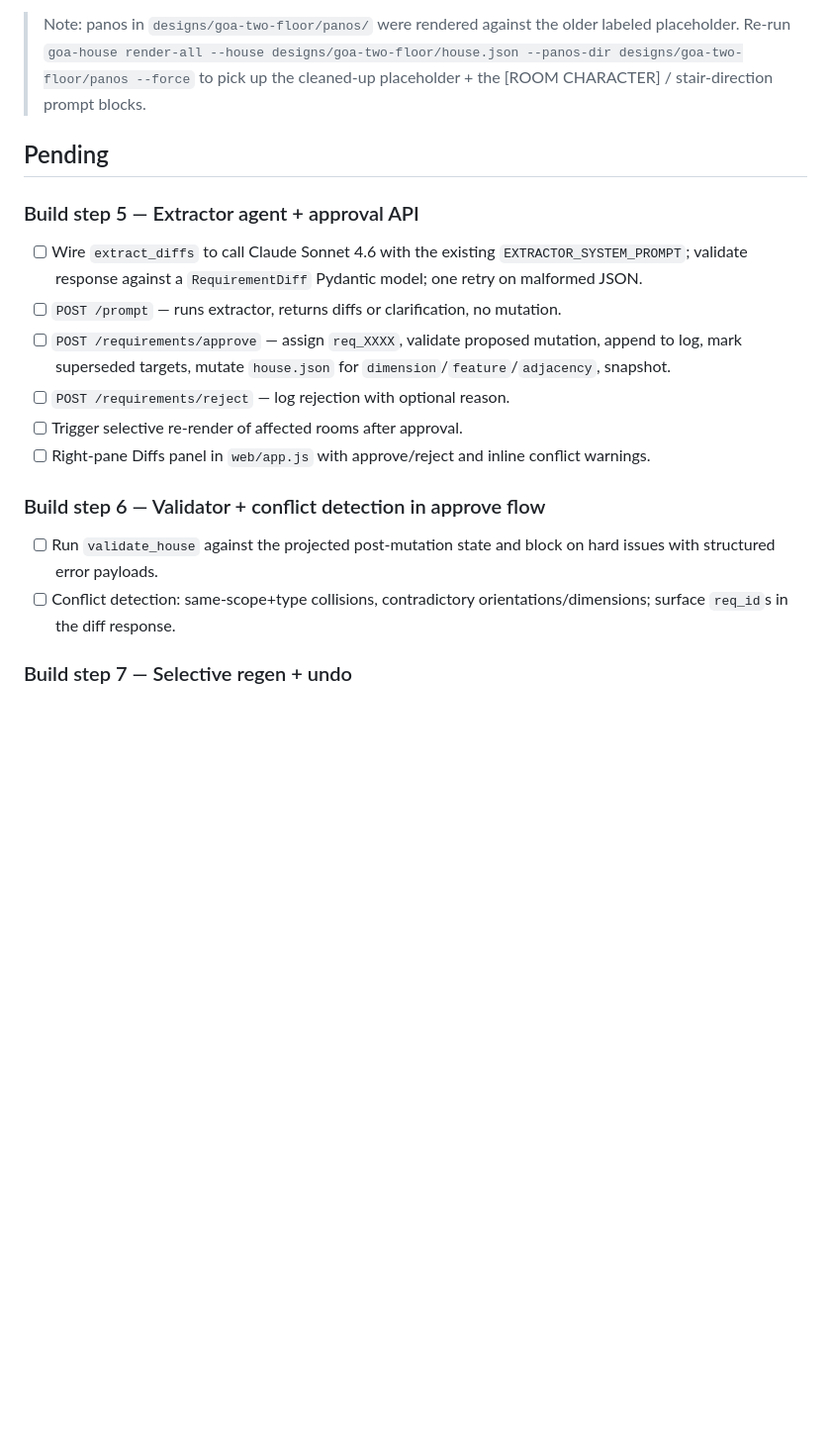
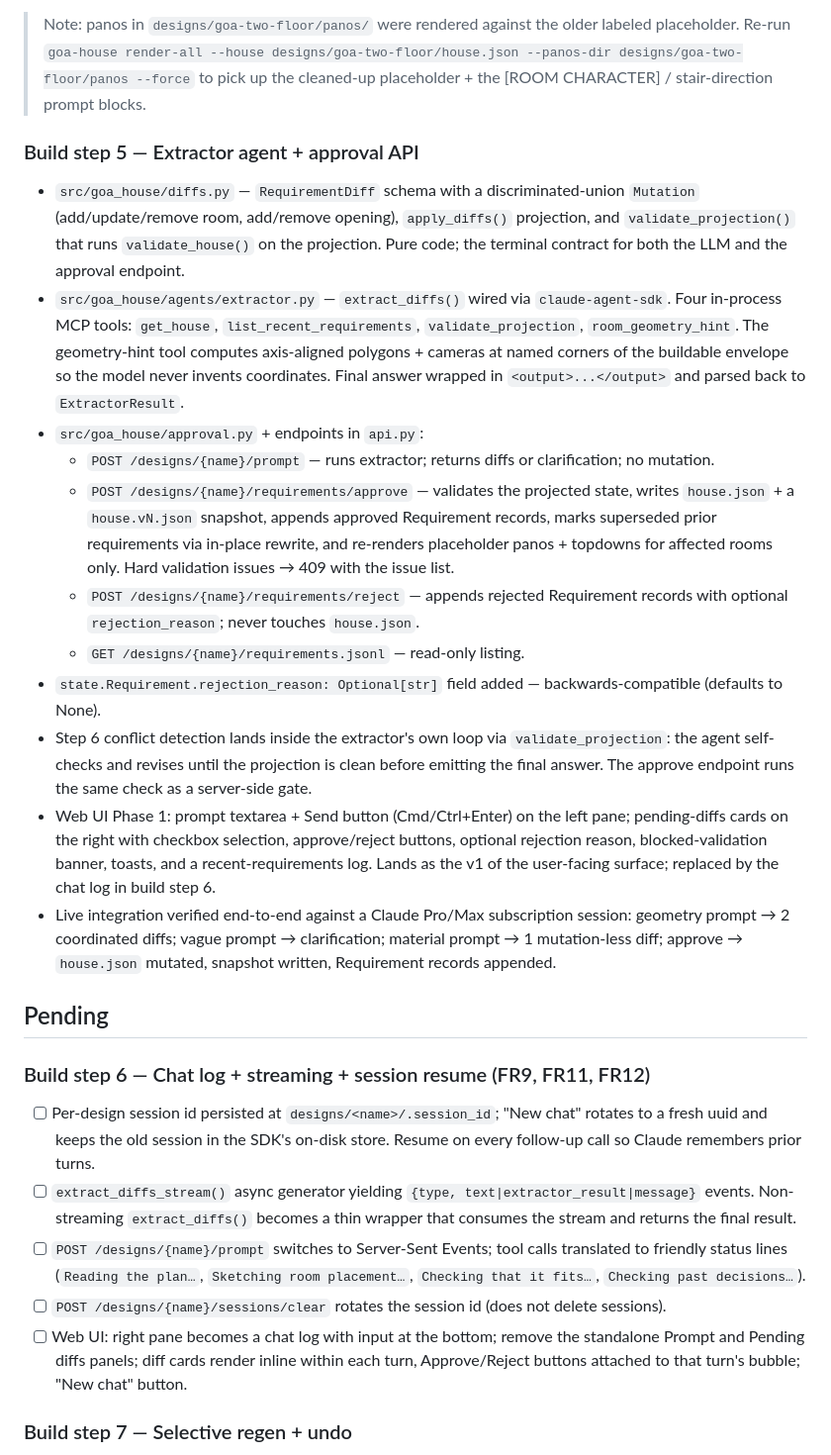
Before and after one commit to sameersegal/House-Designer, a Markdown page: docs/IMPLEMENTATION_LOG.md, the part around the change. Shown at 99% size. Rendered like a GitHub page; blank space fills up the shorter version.

Commit message:
Document chat-log + streaming + session-resume direction
REQUIREMENTS:
- FR9 rewritten to describe the chat panel that replaces the standalone
  prompt + pending diffs UI, with the naive-user contract (friendly
  status lines, no raw JSON or thinking blocks).
- FR11 (new): per-design Claude Agent SDK session continuity, with
  "New chat" rotating the session id without deleting old sessions.
- FR12 (new): SSE streaming of the agent's progress, with status →
  result → error event types.

IMPLEMENTATION_LOG:
- Step 5 promoted to Done with the as-built behaviour (live integration
  verified end-to-end).
- Old Step 6 (validator + conflict detection) absorbed into Step 5
  (now lives inside the extractor's own loop via validate_projection).
- New Step 6: chat log + streaming + session resume, with a checklist
  matching FR9/FR11/FR12.

Doc-only commit; locks in the design before code lands.

https://claude.ai/code/session_016BLNgqDhPcFRcQNLhgMsqo

```diff
--- a/docs/IMPLEMENTATION_LOG.md
+++ b/docs/IMPLEMENTATION_LOG.md
@@ -106,27 +106,71 @@ Update on every merged change.
 > designs/goa-two-floor/panos --force` to pick up the cleaned-up
 > placeholder + the [ROOM CHARACTER] / stair-direction prompt blocks.
 
+### Build step 5 — Extractor agent + approval API
+- `src/goa_house/diffs.py` — `RequirementDiff` schema with a
+  discriminated-union `Mutation` (add/update/remove room, add/remove
+  opening), `apply_diffs()` projection, and `validate_projection()`
+  that runs `validate_house()` on the projection. Pure code; the
+  terminal contract for both the LLM and the approval endpoint.
+- `src/goa_house/agents/extractor.py` — `extract_diffs()` wired via
+  `claude-agent-sdk`. Four in-process MCP tools: `get_house`,
+  `list_recent_requirements`, `validate_projection`,
+  `room_geometry_hint`. The geometry-hint tool computes axis-aligned
+  polygons + cameras at named corners of the buildable envelope so
+  the model never invents coordinates. Final answer wrapped in
+  `<output>...</output>` and parsed back to `ExtractorResult`.
+- `src/goa_house/approval.py` + endpoints in `api.py`:
+  - `POST /designs/{name}/prompt` — runs extractor; returns diffs
+    or clarification; no mutation.
+  - `POST /designs/{name}/requirements/approve` — validates the
+    projected state, writes `house.json` + a `house.vN.json`
+    snapshot, appends approved Requirement records, marks
+    superseded prior requirements via in-place rewrite, and
+    re-renders placeholder panos + topdowns for affected rooms only.
+    Hard validation issues → 409 with the issue list.
+  - `POST /designs/{name}/requirements/reject` — appends rejected
+    Requirement records with optional `rejection_reason`; never
+    touches `house.json`.
+  - `GET /designs/{name}/requirements.jsonl` — read-only listing.
+- `state.Requirement.rejection_reason: Optional[str]` field added —
+  backwards-compatible (defaults to None).
+- Step 6 conflict detection lands inside the extractor's own loop
+  via `validate_projection`: the agent self-checks and revises until
+  the projection is clean before emitting the final answer. The
+  approve endpoint runs the same check as a server-side gate.
+- Web UI Phase 1: prompt textarea + Send button (Cmd/Ctrl+Enter) on
+  the left pane; pending-diffs cards on the right with checkbox
+  selection, approve/reject buttons, optional rejection reason,
+  blocked-validation banner, toasts, and a recent-requirements log.
+  Lands as the v1 of the user-facing surface; replaced by the chat
+  log in build step 6.
+- Live integration verified end-to-end against a Claude Pro/Max
+  subscription session: geometry prompt → 2 coordinated diffs;
+  vague prompt → clarification; material prompt → 1 mutation-less
+  diff; approve → `house.json` mutated, snapshot written,
+  Requirement records appended.
+
 ## Pending
 
-### Build step 5 — Extractor agent + approval API
-- [ ] Wire `extract_diffs` to call Claude Sonnet 4.6 with the existing
-      `EXTRACTOR_SYSTEM_PROMPT`; validate response against a
-      `RequirementDiff` Pydantic model; one retry on malformed JSON.
-- [ ] `POST /prompt` — runs extractor, returns diffs or clarification, no
-      mutation.
-- [ ] `POST /requirements/approve` — assign `req_XXXX`, validate proposed
-      mutation, append to log, mark superseded targets, mutate `house.json`
-      for `dimension`/`feature`/`adjacency`, snapshot.
-- [ ] `POST /requirements/reject` — log rejection with optional reason.
-- [ ] Trigger selective re-render of affected rooms after approval.
-- [ ] Right-pane Diffs panel in `web/app.js` with approve/reject and inline
-      conflict warnings.
-
-### Build step 6 — Validator + conflict detection in approve flow
-- [ ] Run `validate_house` against the projected post-mutation state and
-      block on hard issues with structured error payloads.
-- [ ] Conflict detection: same-scope+type collisions, contradictory
-      orientations/dimensions; surface `req_id`s in the diff response.
+### Build step 6 — Chat log + streaming + session resume (FR9, FR11, FR12)
+- [ ] Per-design session id persisted at `designs/<name>/.session_id`;
+      "New chat" rotates to a fresh uuid and keeps the old session in
+      the SDK's on-disk store. Resume on every follow-up call so
+      Claude remembers prior turns.
+- [ ] `extract_diffs_stream()` async generator yielding
+      `{type, text|extractor_result|message}` events. Non-streaming
+      `extract_diffs()` becomes a thin wrapper that consumes the
+      stream and returns the final result.
+- [ ] `POST /designs/{name}/prompt` switches to Server-Sent Events;
+      tool calls translated to friendly status lines
+      (`Reading the plan…`, `Sketching room placement…`,
+      `Checking that it fits…`, `Checking past decisions…`).
+- [ ] `POST /designs/{name}/sessions/clear` rotates the session id
+      (does not delete sessions).
+- [ ] Web UI: right pane becomes a chat log with input at the bottom;
+      remove the standalone Prompt and Pending diffs panels; diff
+      cards render inline within each turn, Approve/Reject buttons
+      attached to that turn's bubble; "New chat" button.
 
 ### Build step 7 — Selective regen + undo
 - [ ] Compute affected room set on approval (room + adjacency neighbours).
```
Also changed, not shown: docs/REQUIREMENTS.md (+24 -3 lines).
